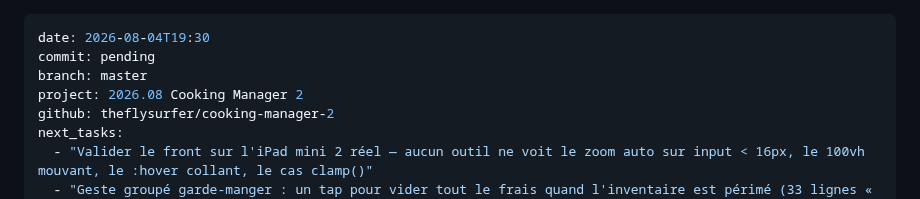
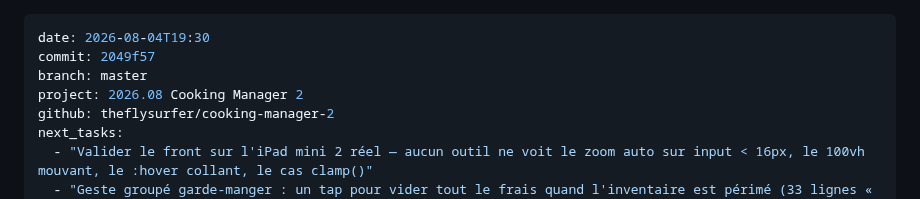
Before and after one commit to theflysurfer/cooking-manager-2, a Markdown page: docs/rapports/2026.08.04_19.30_2049f57_SESSION_menu-recettes-vocabulaire-produit.md, the part around the change. Rendered like a GitHub page.

Commit message:
chore: rename diary with commit hash 2049f57
Co-Authored-By: Claude Opus 5 (1M context) <noreply@anthropic.com>
Claude-Session: https://claude.ai/code/session_015zs6gPavyVNUSsf7Hu4hpw

```diff
--- a/docs/rapports/2026.08.04_19.30_pending_SESSION_menu-recettes-vocabulaire-produit.md
+++ b/docs/rapports/2026.08.04_19.30_2049f57_SESSION_menu-recettes-vocabulaire-produit.md
@@ -1,6 +1,6 @@
 ---
 date: 2026-08-04T19:30
-commit: pending
+commit: 2049f57
 branch: master
 project: 2026.08 Cooking Manager 2
 github: theflysurfer/cooking-manager-2
```
